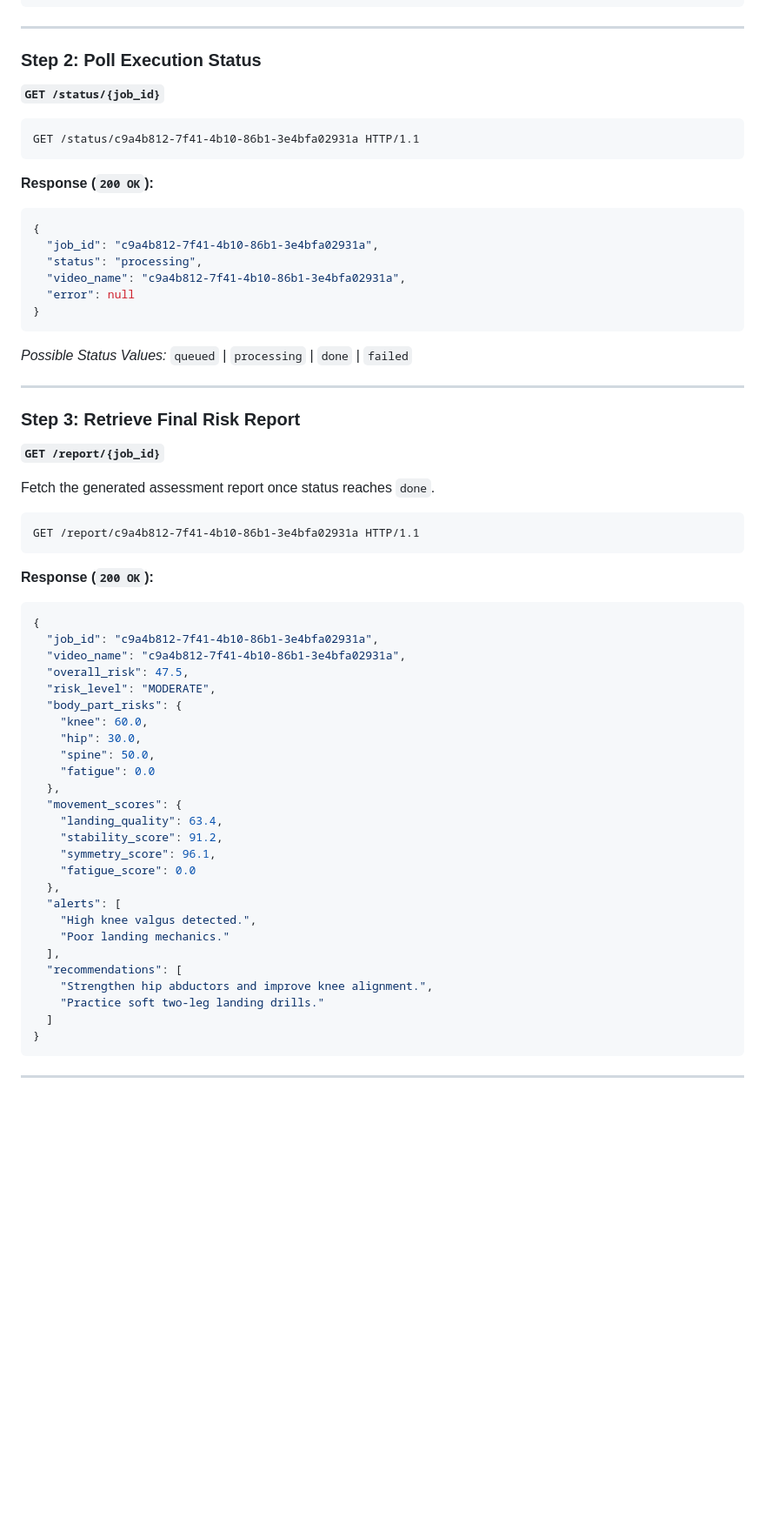
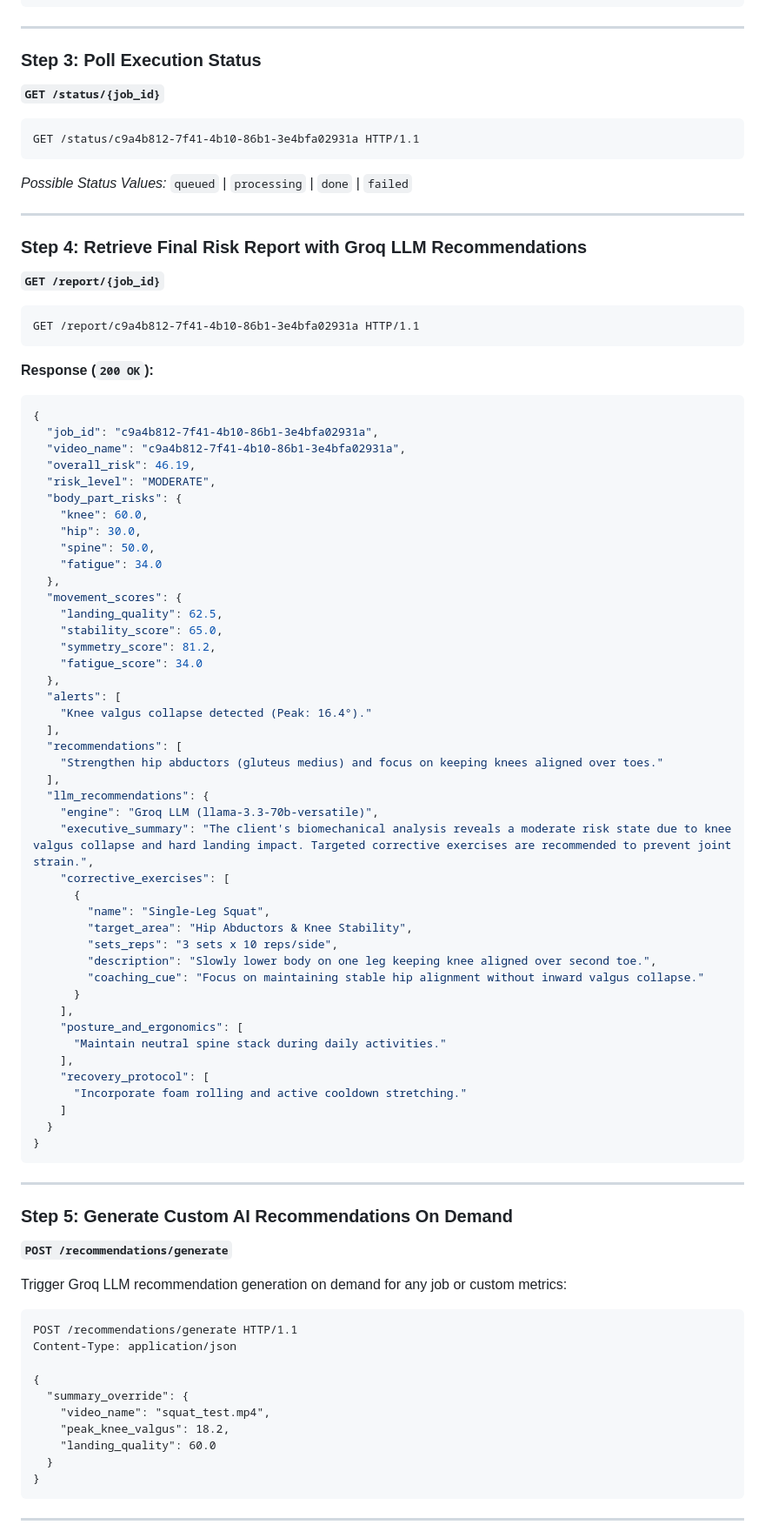
Before and after one commit to Chandanjana01/Aeris, a Markdown page: README.md, the part around one of its changes. Shown at 87% size. GitHub-like rendering; blank space fills up the shorter version.

Commit message:
docs: update README with Groq LLM, Auth, and Dashboard documentation

````diff
--- a/README.md
+++ b/README.md
@@ -124,7 +165,7 @@ Content-Type: multipart/form-data
 
 ---
 
-### Step 2: Poll Execution Status
+### Step 3: Poll Execution Status
 
 **`GET /status/{job_id}`**
 
@@ -132,24 +173,13 @@ Content-Type: multipart/form-data
 GET /status/c9a4b812-7f41-4b10-86b1-3e4bfa02931a HTTP/1.1
 ```
 
-**Response (`200 OK`):**
-```json
-{
-  "job_id": "c9a4b812-7f41-4b10-86b1-3e4bfa02931a",
-  "status": "processing",
-  "video_name": "c9a4b812-7f41-4b10-86b1-3e4bfa02931a",
-  "error": null
-}
-```
 *Possible Status Values:* `queued` | `processing` | `done` | `failed`
 
 ---
 
-### Step 3: Retrieve Final Risk Report
+### Step 4: Retrieve Final Risk Report with Groq LLM Recommendations
 
 **`GET /report/{job_id}`**
-
-Fetch the generated assessment report once status reaches `done`.
 
 ```http
 GET /report/c9a4b812-7f41-4b10-86b1-3e4bfa02931a HTTP/1.1
@@ -160,28 +190,66 @@ GET /report/c9a4b812-7f41-4b10-86b1-3e4bfa02931a HTTP/1.1
 {
   "job_id": "c9a4b812-7f41-4b10-86b1-3e4bfa02931a",
   "video_name": "c9a4b812-7f41-4b10-86b1-3e4bfa02931a",
-  "overall_risk": 47.5,
+  "overall_risk": 46.19,
   "risk_level": "MODERATE",
   "body_part_risks": {
     "knee": 60.0,
     "hip": 30.0,
     "spine": 50.0,
-    "fatigue": 0.0
+    "fatigue": 34.0
   },
   "movement_scores": {
-    "landing_quality": 63.4,
-    "stability_score": 91.2,
-    "symmetry_score": 96.1,
-    "fatigue_score": 0.0
+    "landing_quality": 62.5,
+    "stability_score": 65.0,
+    "symmetry_score": 81.2,
+    "fatigue_score": 34.0
   },
   "alerts": [
-    "High knee valgus detected.",
-    "Poor landing mechanics."
+    "Knee valgus collapse detected (Peak: 16.4°)."
   ],
   "recommendations": [
-    "Strengthen hip abductors and improve knee alignment.",
-    "Practice soft two-leg landing drills."
-  ]
+    "Strengthen hip abductors (gluteus medius) and focus on keeping knees aligned over toes."
+  ],
+  "llm_recommendations": {
+    "engine": "Groq LLM (llama-3.3-70b-versatile)",
+    "executive_summary": "The client's biomechanical analysis reveals a moderate risk state due to knee valgus collapse and hard landing impact. Targeted corrective exercises are recommended to prevent joint strain.",
+    "corrective_exercises": [
+      {
+        "name": "Single-Leg Squat",
+        "target_area": "Hip Abductors & Knee Stability",
+        "sets_reps": "3 sets x 10 reps/side",
+        "description": "Slowly lower body on one leg keeping knee aligned over second toe.",
+        "coaching_cue": "Focus on maintaining stable hip alignment without inward valgus collapse."
+      }
+    ],
+    "posture_and_ergonomics": [
+      "Maintain neutral spine stack during daily activities."
+    ],
+    "recovery_protocol": [
+      "Incorporate foam rolling and active cooldown stretching."
+    ]
+  }
+}
+```
+
+---
+
+### Step 5: Generate Custom AI Recommendations On Demand
+
+**`POST /recommendations/generate`**
+
+Trigger Groq LLM recommendation generation on demand for any job or custom metrics:
+
+```http
+POST /recommendations/generate HTTP/1.1
+Content-Type: application/json
+
+{
+  "summary_override": {
+    "video_name": "squat_test.mp4",
+    "peak_knee_valgus": 18.2,
+    "landing_quality": 60.0
+  }
 }
 ```
 
````
Also changed, not shown: other parts of README.md (+55 -18 lines).
